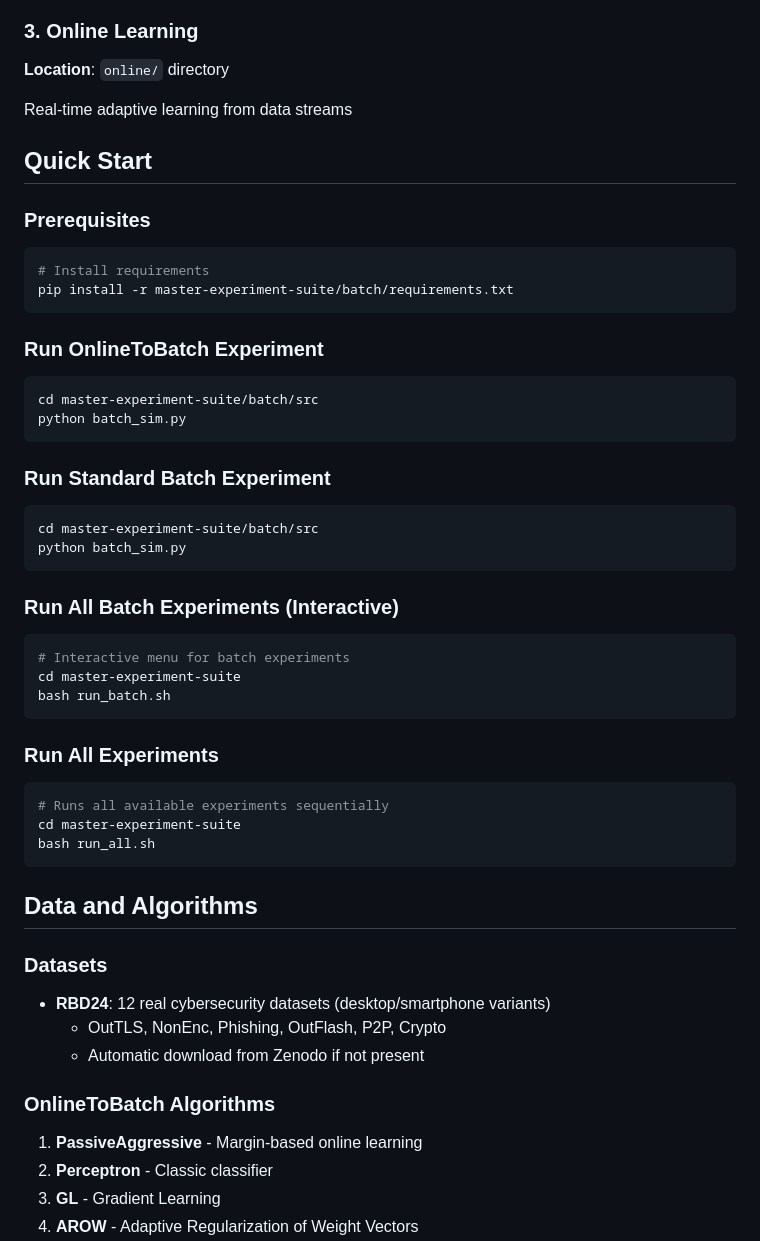
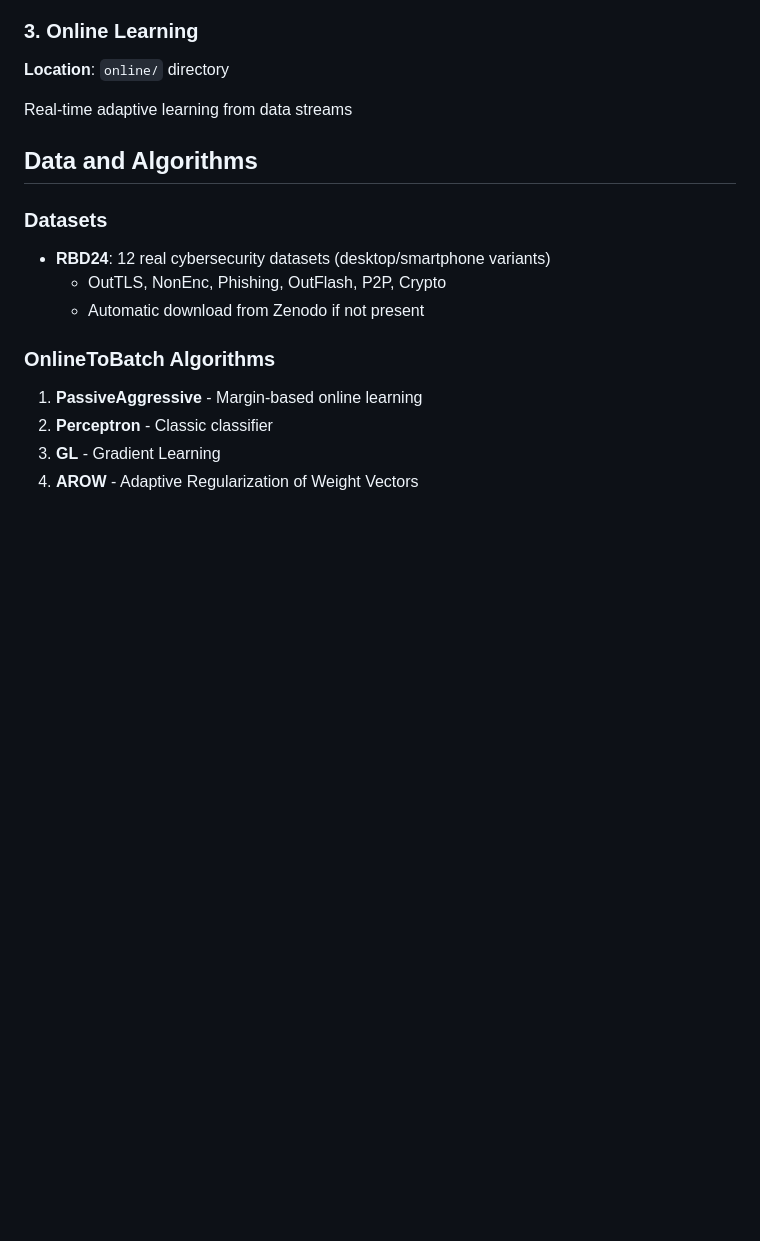
Before and after one commit to w-jamil/extreme-xp, a Markdown page: README.md, the part around the change. GitHub-like rendering; blank space fills up the shorter version.

Commit message:
README documentation update
- Updated documentation with latest changes
- Removed temporary files and duplicates
- Clean professional structure maintained

````diff
--- a/README.md
+++ b/README.md
@@ -27,40 +27,6 @@ Sequential learning with catastrophic forgetting mitigation
 **Location**: `online/` directory
 
 Real-time adaptive learning from data streams
-
-## Quick Start
-
-### Prerequisites
-```bash
-# Install requirements
-pip install -r master-experiment-suite/batch/requirements.txt
-```
-
-### Run OnlineToBatch Experiment
-```bash
-cd master-experiment-suite/batch/src
-python batch_sim.py
-```
-
-### Run Standard Batch Experiment
-```bash
-cd master-experiment-suite/batch/src
-python batch_sim.py
-```
-
-### Run All Batch Experiments (Interactive)
-```bash
-# Interactive menu for batch experiments
-cd master-experiment-suite
-bash run_batch.sh
-```
-
-### Run All Experiments
-```bash
-# Runs all available experiments sequentially
-cd master-experiment-suite
-bash run_all.sh
-```
 
 ##  Data and Algorithms
 
````
